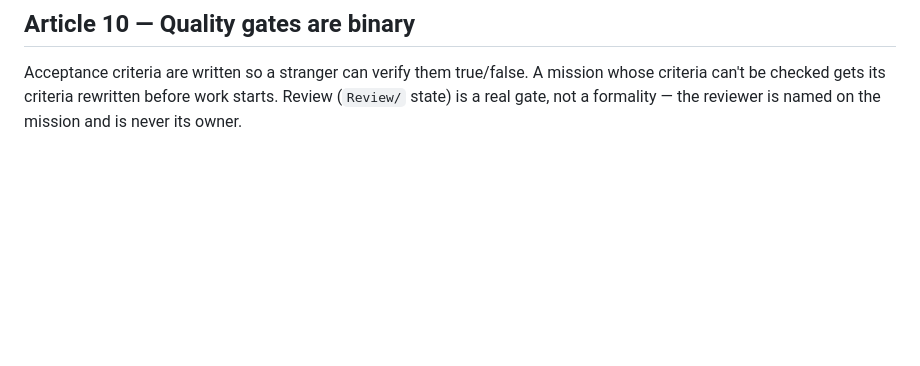
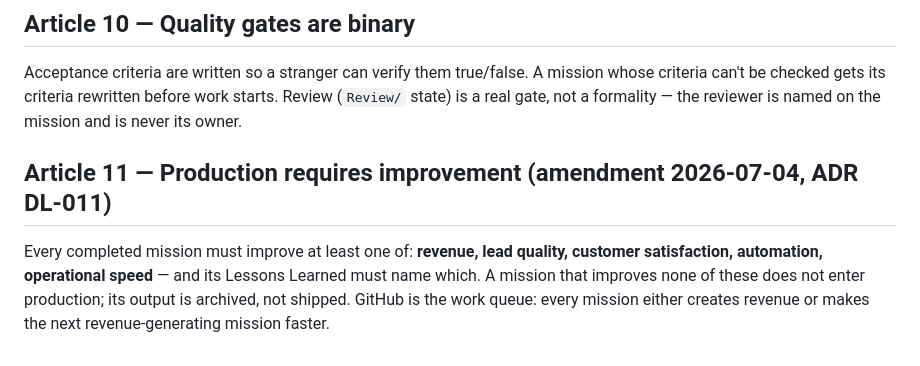
Before and after one commit to MohammedAbdelshafy/New-power, a Markdown page: MBM/CONSTITUTION.md, the part around the change. Drawn GitHub-style; blank space fills up the shorter version.

Commit message:
Constitution Article 11 + ADR DL-011: production requires measurable improvement (founder amendment)
Co-Authored-By: Claude Fable 5 <noreply@anthropic.com>
Claude-Session: https://claude.ai/code/session_01JF2abqvAvqeeAsUbniEPX4

```diff
--- a/MBM/CONSTITUTION.md
+++ b/MBM/CONSTITUTION.md
@@ -31,3 +31,6 @@ The system exists to generate revenue: meetings booked, opportunities created, d
 
 ## Article 10 — Quality gates are binary
 Acceptance criteria are written so a stranger can verify them true/false. A mission whose criteria can't be checked gets its criteria rewritten before work starts. Review (`Review/` state) is a real gate, not a formality — the reviewer is named on the mission and is never its owner.
+
+## Article 11 — Production requires improvement (amendment 2026-07-04, ADR DL-011)
+Every completed mission must improve at least one of: **revenue, lead quality, customer satisfaction, automation, operational speed** — and its Lessons Learned must name which. A mission that improves none of these does not enter production; its output is archived, not shipped. GitHub is the work queue: every mission either creates revenue or makes the next revenue-generating mission faster.
```
Also changed, not shown: 1 other file.
